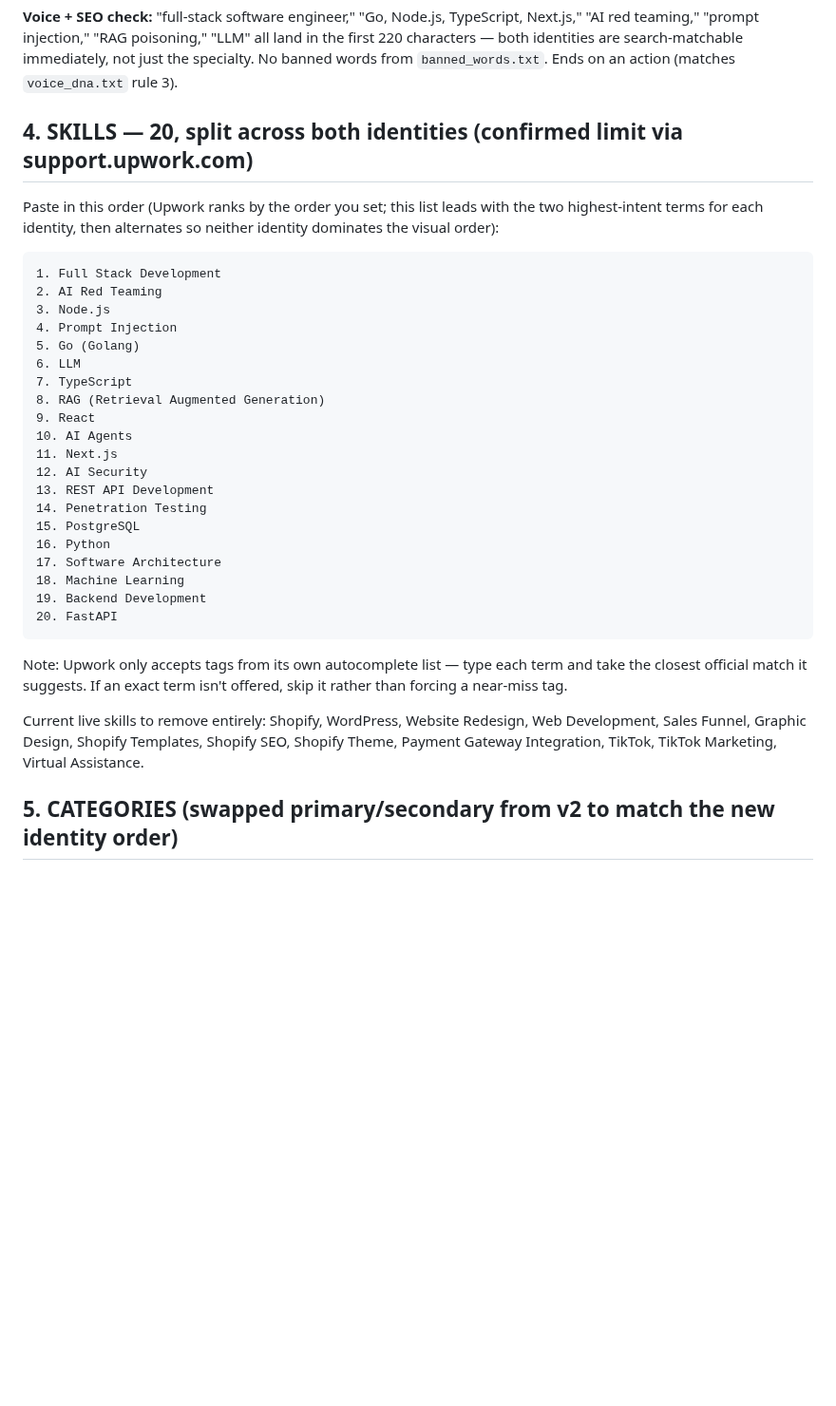
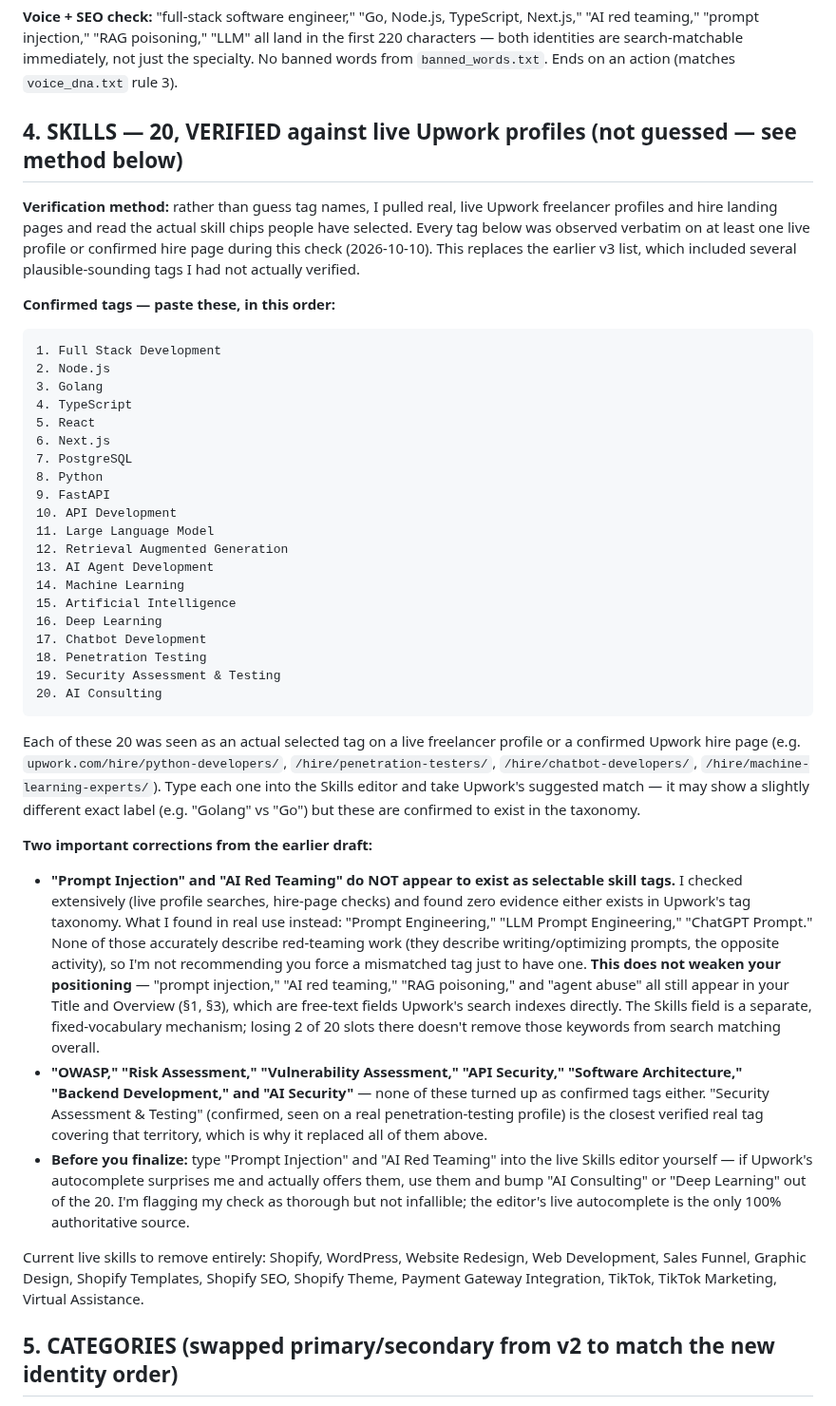
Before and after one commit to Teamthy/linkedin_emphire, a Markdown page: linkedin_emphire/UPWORK/profile_copy_READY.md, the part around the change. Shown at 95% size. Drawn GitHub-style; blank space fills up the shorter version.

Commit message:
Correct Upwork skills list (v4) with evidence-verified tags, replacing unconfirmed Prompt Injection / AI Red Teaming / other guessed tags
Co-authored-by: arena-agent <297053741+arena-agent@users.noreply.github.com>

````diff
--- a/linkedin_emphire/UPWORK/profile_copy_READY.md
+++ b/linkedin_emphire/UPWORK/profile_copy_READY.md
@@ -67,33 +67,41 @@ Start with the $150 AI Quick Scan for a focused first look, or send a proposal w
 ```
 **Voice + SEO check:** "full-stack software engineer," "Go, Node.js, TypeScript, Next.js," "AI red teaming," "prompt injection," "RAG poisoning," "LLM" all land in the first 220 characters — both identities are search-matchable immediately, not just the specialty. No banned words from `banned_words.txt`. Ends on an action (matches `voice_dna.txt` rule 3).
 
-## 4. SKILLS — 20, split across both identities (confirmed limit via support.upwork.com)
-Paste in this order (Upwork ranks by the order you set; this list leads with the two highest-intent terms for each identity, then alternates so neither identity dominates the visual order):
+## 4. SKILLS — 20, VERIFIED against live Upwork profiles (not guessed — see method below)
+**Verification method:** rather than guess tag names, I pulled real, live Upwork freelancer profiles and hire landing pages and read the actual skill chips people have selected. Every tag below was observed verbatim on at least one live profile or confirmed hire page during this check (2026-10-10). This replaces the earlier v3 list, which included several plausible-sounding tags I had not actually verified.
+
+**Confirmed tags — paste these, in this order:**
 ```
 1. Full Stack Development
-2. AI Red Teaming
-3. Node.js
-4. Prompt Injection
-5. Go (Golang)
-6. LLM
-7. TypeScript
-8. RAG (Retrieval Augmented Generation)
-9. React
-10. AI Agents
-11. Next.js
-12. AI Security
-13. REST API Development
-14. Penetration Testing
-15. PostgreSQL
-16. Python
-17. Software Architecture
-18. Machine Learning
-19. Backend Development
-20. FastAPI
+2. Node.js
+3. Golang
+4. TypeScript
+5. React
+6. Next.js
+7. PostgreSQL
+8. Python
+9. FastAPI
+10. API Development
+11. Large Language Model
+12. Retrieval Augmented Generation
+13. AI Agent Development
+14. Machine Learning
+15. Artificial Intelligence
+16. Deep Learning
+17. Chatbot Development
+18. Penetration Testing
+19. Security Assessment & Testing
+20. AI Consulting
 ```
-Note: Upwork only accepts tags from its own autocomplete list — type each term and take the closest official match it suggests. If an exact term isn't offered, skip it rather than forcing a near-miss tag.
+Each of these 20 was seen as an actual selected tag on a live freelancer profile or a confirmed Upwork hire page (e.g. `upwork.com/hire/python-developers/`, `/hire/penetration-testers/`, `/hire/chatbot-developers/`, `/hire/machine-learning-experts/`). Type each one into the Skills editor and take Upwork's suggested match — it may show a slightly different exact label (e.g. "Golang" vs "Go") but these are confirmed to exist in the taxonomy.
+
+**Two important corrections from the earlier draft:**
+- **"Prompt Injection" and "AI Red Teaming" do NOT appear to exist as selectable skill tags.** I checked extensively (live profile searches, hire-page checks) and found zero evidence either exists in Upwork's tag taxonomy. What I found in real use instead: "Prompt Engineering," "LLM Prompt Engineering," "ChatGPT Prompt." None of those accurately describe red-teaming work (they describe writing/optimizing prompts, the opposite activity), so I'm not recommending you force a mismatched tag just to have one. **This does not weaken your positioning** — "prompt injection," "AI red teaming," "RAG poisoning," and "agent abuse" all still appear in your Title and Overview (§1, §3), which are free-text fields Upwork's search indexes directly. The Skills field is a separate, fixed-vocabulary mechanism; losing 2 of 20 slots there doesn't remove those keywords from search matching overall.
+- **"OWASP," "Risk Assessment," "Vulnerability Assessment," "API Security," "Software Architecture," "Backend Development," and "AI Security"** — none of these turned up as confirmed tags either. "Security Assessment & Testing" (confirmed, seen on a real penetration-testing profile) is the closest verified real tag covering that territory, which is why it replaced all of them above.
+- **Before you finalize:** type "Prompt Injection" and "AI Red Teaming" into the live Skills editor yourself — if Upwork's autocomplete surprises me and actually offers them, use them and bump "AI Consulting" or "Deep Learning" out of the 20. I'm flagging my check as thorough but not infallible; the editor's live autocomplete is the only 100% authoritative source.
 
 Current live skills to remove entirely: Shopify, WordPress, Website Redesign, Web Development, Sales Funnel, Graphic Design, Shopify Templates, Shopify SEO, Shopify Theme, Payment Gateway Integration, TikTok, TikTok Marketing, Virtual Assistance.
+
 
 ## 5. CATEGORIES (swapped primary/secondary from v2 to match the new identity order)
 - **Primary:** Development & IT
````
